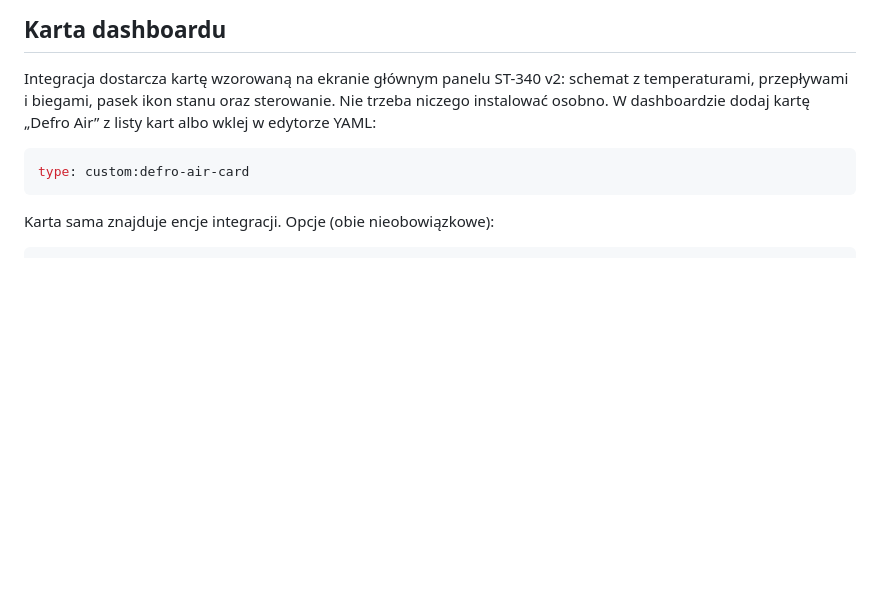
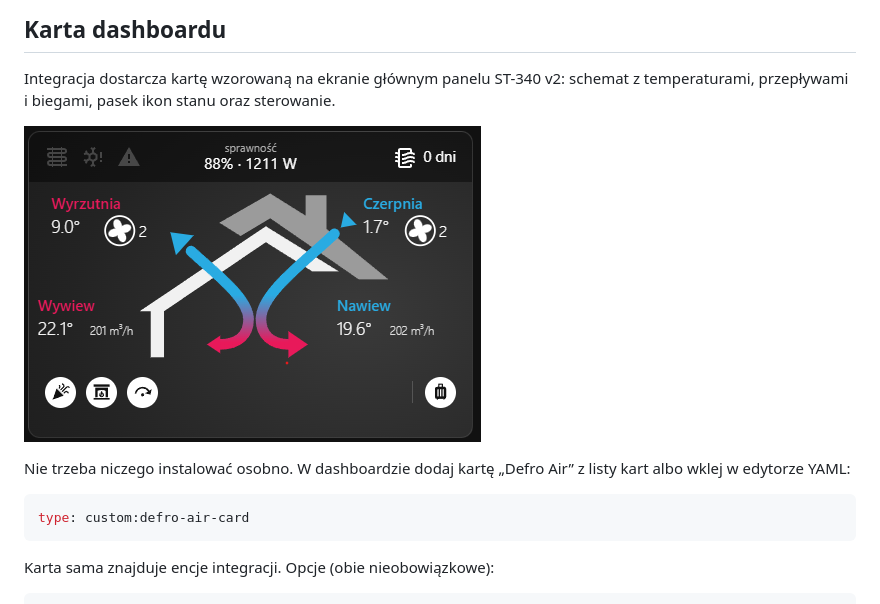
Before and after one commit to mryndak/ha_defro_air, a Markdown page: README.md, the part around the change. GitHub-like rendering; pictures changed too: docs/karta.png (added); blank space fills up the shorter version.

Commit message:
Show the dashboard card in the README

````diff
--- a/README.md
+++ b/README.md
@@ -30,7 +30,11 @@ wpisu można zmienić odstęp między odczytami (domyślnie 15 s).
 
 Integracja dostarcza kartę wzorowaną na ekranie głównym panelu ST-340 v2:
 schemat z temperaturami, przepływami i biegami, pasek ikon stanu oraz
-sterowanie. Nie trzeba niczego instalować osobno. W dashboardzie dodaj kartę
+sterowanie.
+
+![Karta Defro Air w Home Assistant](docs/karta.png)
+
+Nie trzeba niczego instalować osobno. W dashboardzie dodaj kartę
 „Defro Air” z listy kart albo wklej w edytorze YAML:
 
 ```yaml
````
